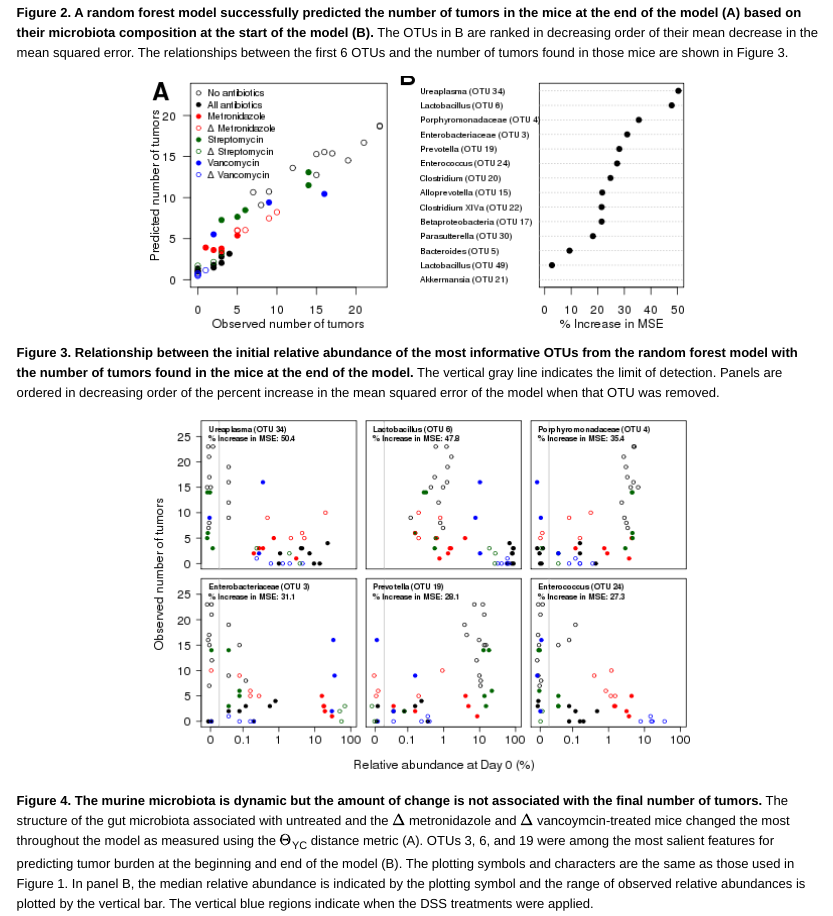
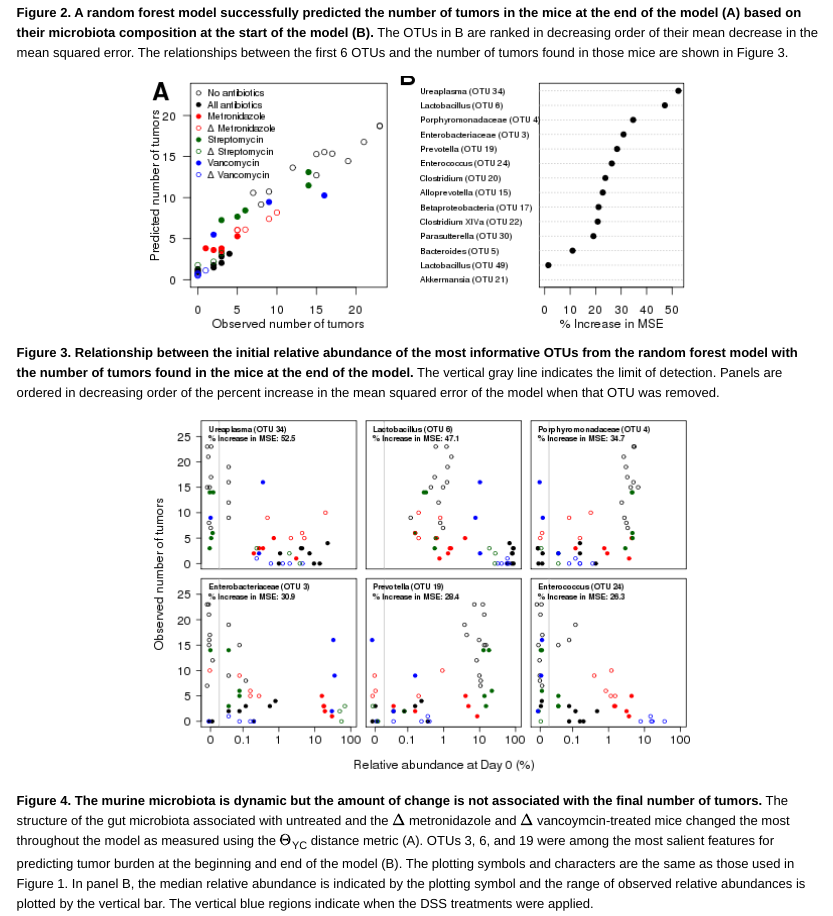
Before and after one commit to SchlossLab/Zackular_AbAOMDSS_mSphere_2015, an R Markdown document (Zackular_AbAOMDSS_SciReports_2015.Rmd): the page in a window 1100 px wide, from 5290 px down. The pictures show the output file Zackular_AbAOMDSS_SciReports_2015.html that the author committed with the source, opened offline.

Commit message:
Fresh rerun with fixed random seeds

````diff
--- a/Zackular_AbAOMDSS_SciReports_2015.Rmd
+++ b/Zackular_AbAOMDSS_SciReports_2015.Rmd
@@ -10,7 +10,7 @@ opts_chunk$set(cache = FALSE)
 library("randomForest", quietly=TRUE)
 library("png", quietly=TRUE)
 
-set.seed(6201976)
+set.seed(19760620)
 source("code/rf_baseline_analysis.R")
 ```
 
````
Also changed, not shown: Zackular_AbAOMDSS_SciReports_2015.html, Zackular_AbAOMDSS_SciReports_2015.md, results/figures/figure2-1.pdf, results/figures/figure2-1.png, results/figures/figure3-1.pdf, results/figures/figure3-1.png, results/figures/figure5-1.pdf, results/figures/figure5-1.png, results/figures/supp_figure1-1.pdf, results/figures/supp_figure1-1.png, results/figures/supp_figure2-1.pdf, results/figures/supp_figure2-1.png, results/figures/supp_figure3-1.pdf, results/figures/supp_figure3-1.png.
